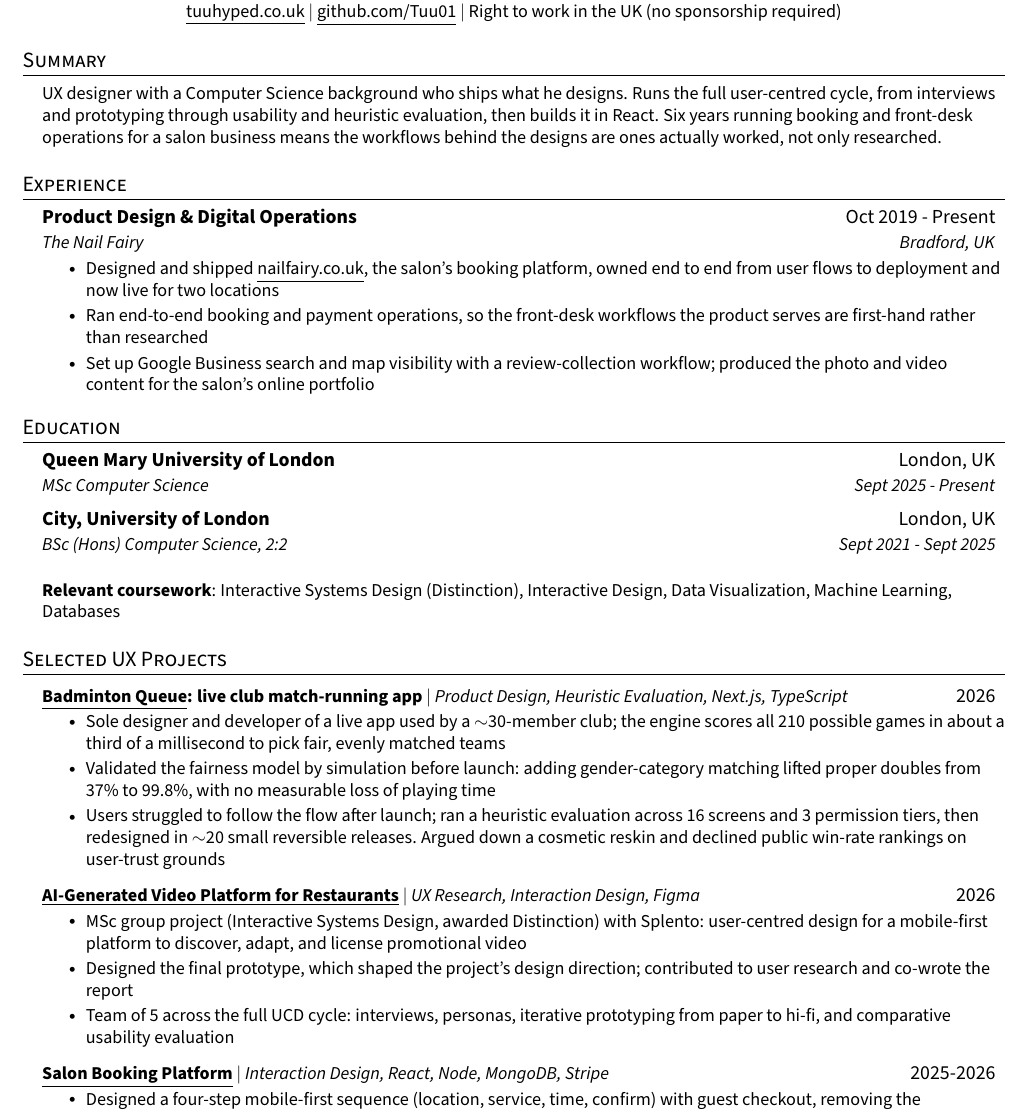
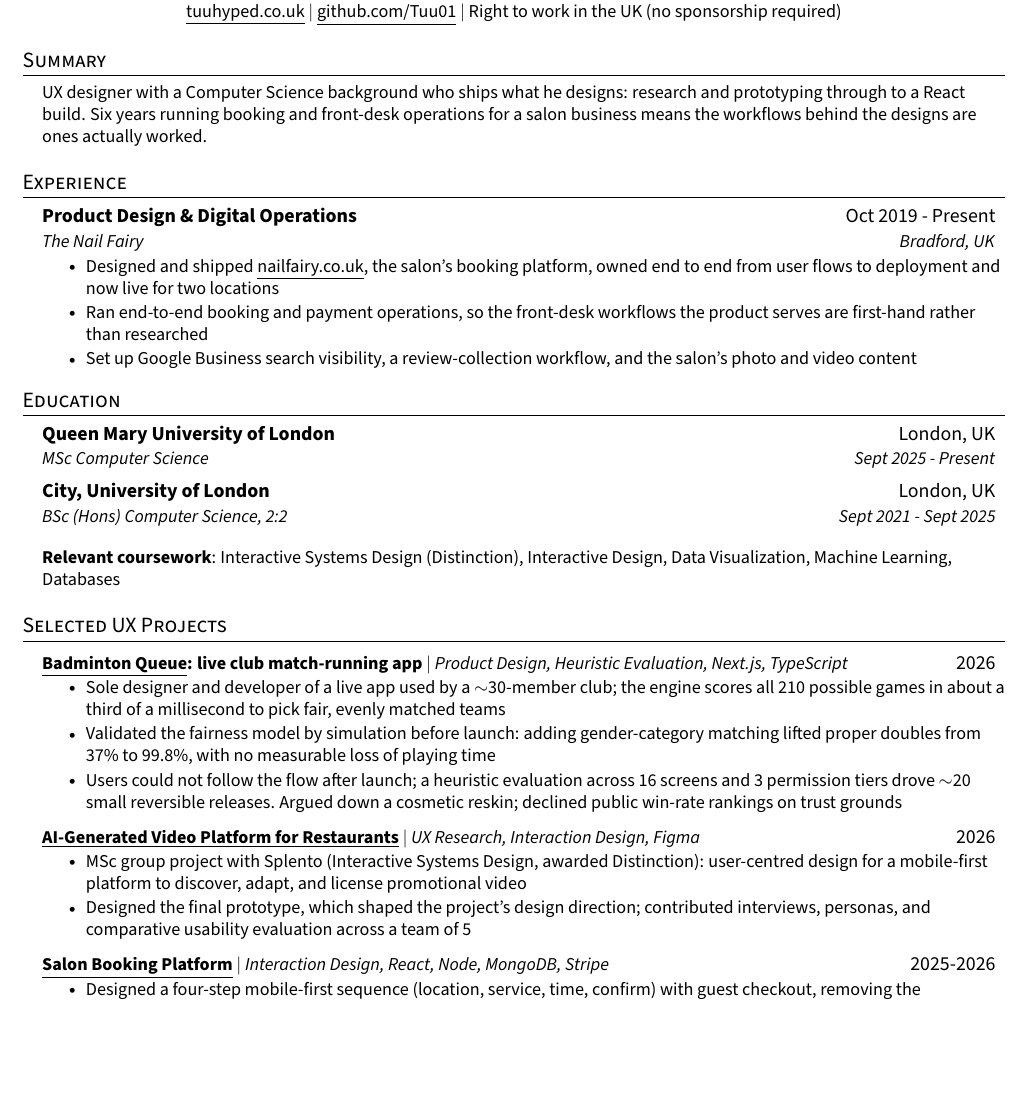
Before and after one commit to Tuu01/personal-web, a LaTeX CV (cv/Tuu_CV.tex): part of page 1 of 2 before the commit and part of the page after it, cut so that both start at the same text, the shorter picture padded with empty space. Compiled offline with pdfLaTeX.

Commit message:
chore: trim CV to fit one page
Estimated ~56 rendered lines against a ~55-60 line budget, too close to risk. Trimmed to ~50: summary cut from 5 lines to 3, Splento reduced from 3 bullets to 2 (team composition merged into the prototype bullet), Badminton Queue closing bullet tightened, and the Google Business bullet reduced to one line.

Not compiled: no LaTeX toolchain available here, so the fit is an estimate.

Co-Authored-By: Claude Opus 4.8 (1M context) <noreply@anthropic.com>

```diff
--- a/cv/Tuu_CV.tex
+++ b/cv/Tuu_CV.tex
@@ -92,11 +92,9 @@
 \section{Summary}
 \begin{itemize}[leftmargin=0.15in, label={}]
   \small{\item{
-    UX designer with a Computer Science background who ships what he designs. Runs the full
-    user-centred cycle, from interviews and prototyping through usability and heuristic
-    evaluation, then builds it in React. Six years running booking and front-desk operations
-    for a salon business means the workflows behind the designs are ones actually worked,
-    not only researched.
+    UX designer with a Computer Science background who ships what he designs: research and
+    prototyping through to a React build. Six years running booking and front-desk operations
+    for a salon business means the workflows behind the designs are ones actually worked.
   }}
 \end{itemize}
 
@@ -109,7 +107,7 @@
       \resumeItemListStart
         \resumeItem{Designed and shipped \href{https://nailfairy.co.uk/}{\underline{nailfairy.co.uk}}, the salon's booking platform, owned end to end from user flows to deployment and now live for two locations}
         \resumeItem{Ran end-to-end booking and payment operations, so the front-desk workflows the product serves are first-hand rather than researched}
-        \resumeItem{Set up Google Business search and map visibility with a review-collection workflow; produced the photo and video content for the salon's online portfolio}
+        \resumeItem{Set up Google Business search visibility, a review-collection workflow, and the salon's photo and video content}
       \resumeItemListEnd
   \resumeSubHeadingListEnd
 
@@ -140,15 +138,14 @@
           \resumeItemListStart
             \resumeItem{Sole designer and developer of a live app used by a $\sim$30-member club; the engine scores all 210 possible games in about a third of a millisecond to pick fair, evenly matched teams}
             \resumeItem{Validated the fairness model by simulation before launch: adding gender-category matching lifted proper doubles from 37\% to 99.8\%, with no measurable loss of playing time}
-            \resumeItem{Users struggled to follow the flow after launch; ran a heuristic evaluation across 16 screens and 3 permission tiers, then redesigned in $\sim$20 small reversible releases. Argued down a cosmetic reskin and declined public win-rate rankings on user-trust grounds}
+            \resumeItem{Users could not follow the flow after launch; a heuristic evaluation across 16 screens and 3 permission tiers drove $\sim$20 small reversible releases. Argued down a cosmetic reskin; declined public win-rate rankings on trust grounds}
           \resumeItemListEnd
 
       \resumeProjectHeading
           {\textbf{\href{https://www.tuuhyped.co.uk/P4}{\underline{AI-Generated Video Platform for Restaurants}}} $|$ \emph{UX Research, Interaction Design, Figma}}{2026}
           \resumeItemListStart
-            \resumeItem{MSc group project (Interactive Systems Design, awarded Distinction) with Splento: user-centred design for a mobile-first platform to discover, adapt, and license promotional video}
-            \resumeItem{Designed the final prototype, which shaped the project's design direction; contributed to user research and co-wrote the report}
-            \resumeItem{Team of 5 across the full UCD cycle: interviews, personas, iterative prototyping from paper to hi-fi, and comparative usability evaluation}
+            \resumeItem{MSc group project with Splento (Interactive Systems Design, awarded Distinction): user-centred design for a mobile-first platform to discover, adapt, and license promotional video}
+            \resumeItem{Designed the final prototype, which shaped the project's design direction; contributed interviews, personas, and comparative usability evaluation across a team of 5}
           \resumeItemListEnd
 
       \resumeProjectHeading
```
